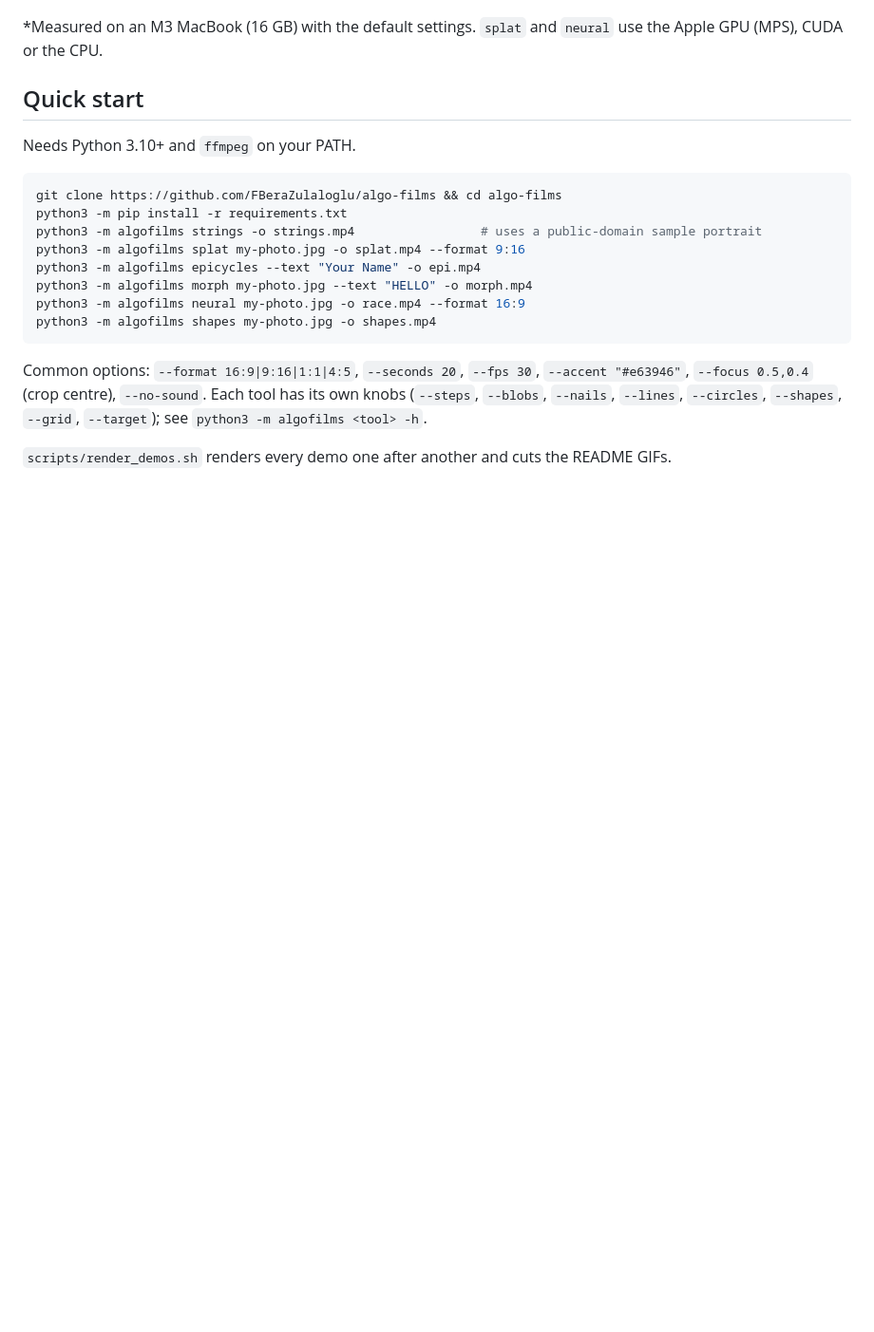
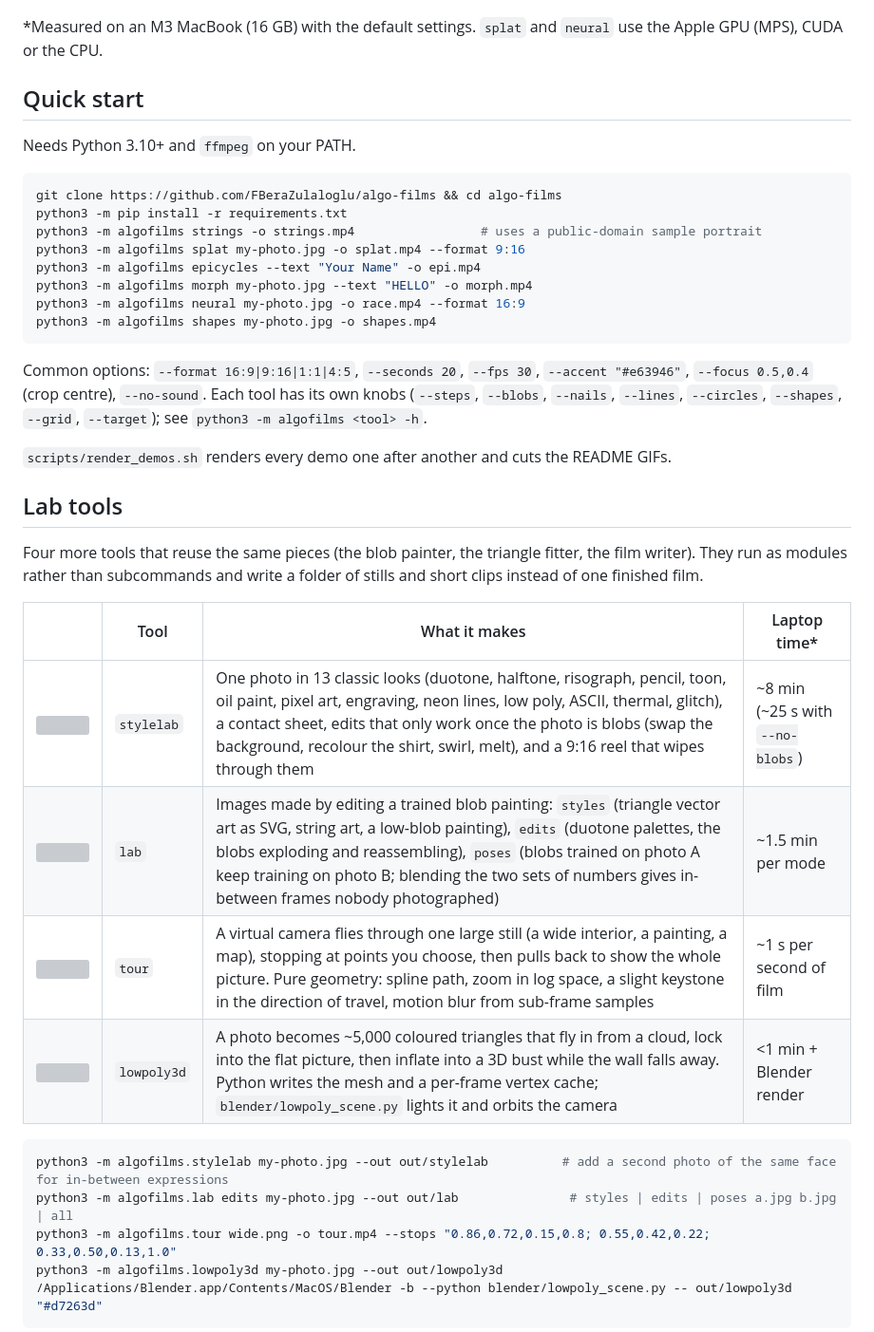
Before and after one commit to FBeraZulaloglu/algo-films, a Markdown page: README.md, the part around one of its changes. Shown at 95% size. GitHub-like rendering; blank space fills up the shorter version; grey boxes are pictures that could not be loaded.

````diff
--- a/README.md
+++ b/README.md
@@ -37,3 +37,23 @@ python3 -m algofilms shapes my-photo.jpg -o shapes.mp4
 Common options: `--format 16:9|9:16|1:1|4:5`, `--seconds 20`, `--fps 30`, `--accent "#e63946"`, `--focus 0.5,0.4` (crop centre), `--no-sound`. Each tool has its own knobs (`--steps`, `--blobs`, `--nails`, `--lines`, `--circles`, `--shapes`, `--grid`, `--target`); see `python3 -m algofilms <tool> -h`.
 
 `scripts/render_demos.sh` renders every demo one after another and cuts the README GIFs.
+
+## Lab tools
+
+Four more tools that reuse the same pieces (the blob painter, the triangle fitter, the film writer). They run as modules rather than subcommands and write a folder of stills and short clips instead of one finished film.
+
+| | Tool | What it makes | Laptop time* |
+|---|---|---|---|
+| <img src="docs/media/stylelab.gif" width="160"> | `stylelab` | One photo in 13 classic looks (duotone, halftone, risograph, pencil, toon, oil paint, pixel art, engraving, neon lines, low poly, ASCII, thermal, glitch), a contact sheet, edits that only work once the photo is blobs (swap the background, recolour the shirt, swirl, melt), and a 9:16 reel that wipes through them | ~8 min (~25 s with `--no-blobs`) |
+| <img src="docs/media/lab.gif" width="160"> | `lab` | Images made by editing a trained blob painting: `styles` (triangle vector art as SVG, string art, a low-blob painting), `edits` (duotone palettes, the blobs exploding and reassembling), `poses` (blobs trained on photo A keep training on photo B; blending the two sets of numbers gives in-between frames nobody photographed) | ~1.5 min per mode |
+| <img src="docs/media/tour.gif" width="160"> | `tour` | A virtual camera flies through one large still (a wide interior, a painting, a map), stopping at points you choose, then pulls back to show the whole picture. Pure geometry: spline path, zoom in log space, a slight keystone in the direction of travel, motion blur from sub-frame samples | ~1 s per second of film |
+| <img src="docs/media/lowpoly3d.gif" width="160"> | `lowpoly3d` | A photo becomes ~5,000 coloured triangles that fly in from a cloud, lock into the flat picture, then inflate into a 3D bust while the wall falls away. Python writes the mesh and a per-frame vertex cache; `blender/lowpoly_scene.py` lights it and orbits the camera | <1 min + Blender render |
+
+```bash
+python3 -m algofilms.stylelab my-photo.jpg --out out/stylelab          # add a second photo of the same face for in-between expressions
+python3 -m algofilms.lab edits my-photo.jpg --out out/lab               # styles | edits | poses a.jpg b.jpg | all
+python3 -m algofilms.tour wide.png -o tour.mp4 --stops "0.86,0.72,0.15,0.8; 0.55,0.42,0.22; 0.33,0.50,0.13,1.0"
+python3 -m algofilms.lowpoly3d my-photo.jpg --out out/lowpoly3d
+/Applications/Blender.app/Contents/MacOS/Blender -b --python blender/lowpoly_scene.py -- out/lowpoly3d "#d7263d"
+```
+
````
Also changed, not shown: other parts of README.md (+11 -1 lines), docs/media/stylelab-sheet.jpg (added), 4 other files.
